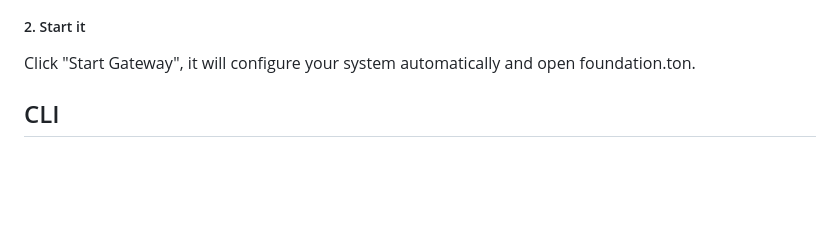
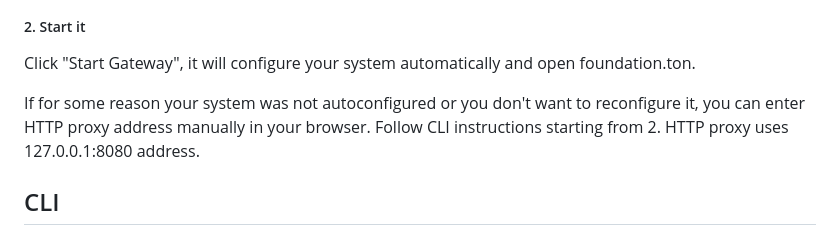
Before and after one commit to xssnick/Tonutils-Proxy, a Markdown page: README.md, the part around the change. GitHub-like rendering; blank space fills up the shorter version.

```diff
--- a/README.md
+++ b/README.md
@@ -36,6 +36,8 @@ You should see:
 ##### 2. Start it
 Click "Start Gateway", it will configure your system automatically and open foundation.ton.
 
+If for some reason your system was not autoconfigured or you don't want to reconfigure it, you can enter HTTP proxy address manually in your browser. Follow CLI instructions starting from 2. HTTP proxy uses 127.0.0.1:8080 address.
+
 ## CLI
 ##### 1. Open it
 Double click on it on windows, or run it using terminal on linux/mac.
```
